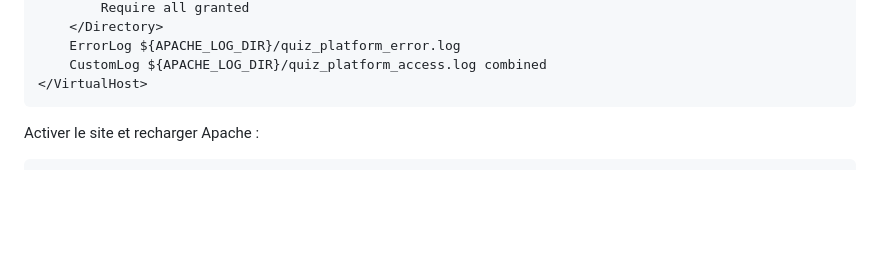
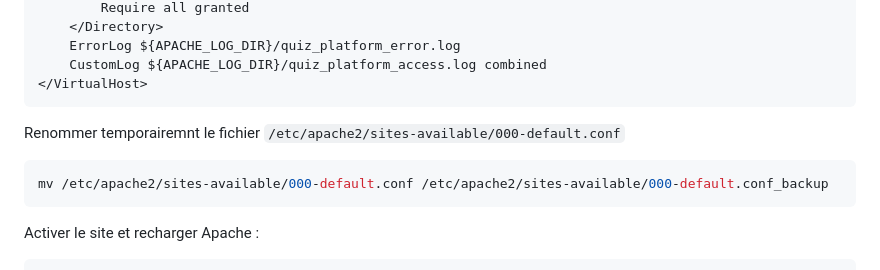
Before and after one commit to nospi510/quiz_platform, a Markdown page: README.md, the part around the change. GitHub-like rendering; blank space fills up the shorter version.

````diff
--- a/README.md
+++ b/README.md
@@ -89,6 +89,13 @@ Contenu :
     CustomLog ${APACHE_LOG_DIR}/quiz_platform_access.log combined
 </VirtualHost>
 ```
+
+Renommer temporairemnt le  fichier `/etc/apache2/sites-available/000-default.conf`
+
+```bash
+mv /etc/apache2/sites-available/000-default.conf /etc/apache2/sites-available/000-default.conf_backup
+```
+
 
 Activer le site et recharger Apache :
 
````
